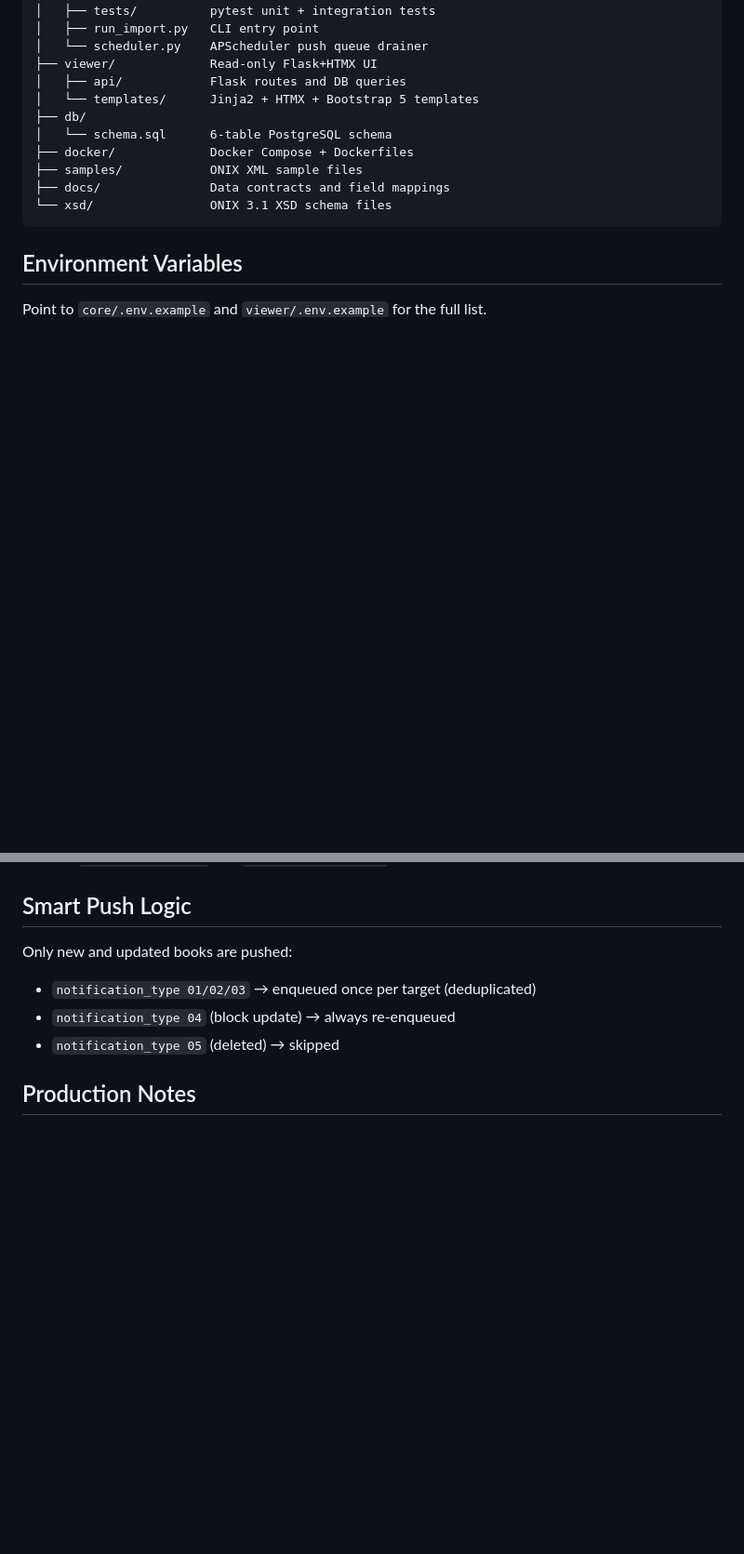
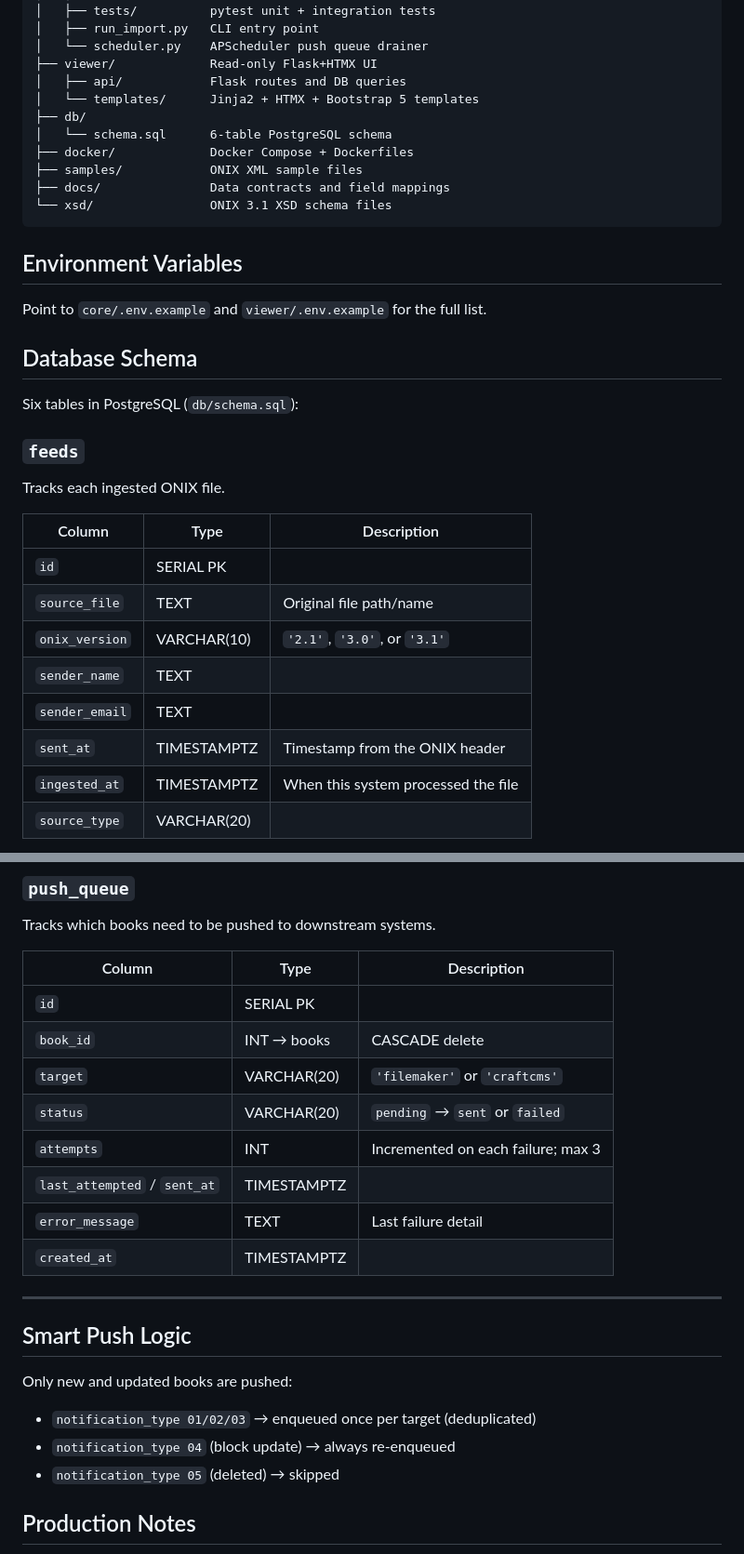
Before and after one commit to aodihis/boix, a Markdown page: README.md, 2 parts joined by grey strips. Shown at 93% size. Drawn GitHub-style; blank space fills up the shorter version.

```diff
--- a/README.md
+++ b/README.md
@@ -117,3 +117,21 @@ books-seed-data/
 
 Point to `core/.env.example` and `viewer/.env.example` for the full list.
 
+## Database Schema
+
+Six tables in PostgreSQL (`db/schema.sql`):
+
+### `feeds`
+Tracks each ingested ONIX file.
+
+| Column | Type | Description |
+|--------|------|-------------|
+| `id` | SERIAL PK | |
+| `source_file` | TEXT | Original file path/name |
+| `onix_version` | VARCHAR(10) | `'2.1'`, `'3.0'`, or `'3.1'` |
+| `sender_name` | TEXT | |
+| `sender_email` | TEXT | |
+| `sent_at` | TIMESTAMPTZ | Timestamp from the ONIX header |
+| `ingested_at` | TIMESTAMPTZ | When this system processed the file |
+| `source_type` | VARCHAR(20) | |
+
@@ -120,3 +217,19 @@ Point to `core/.env.example` and `viewer/.env.example` for the full list.
+### `push_queue`
+Tracks which books need to be pushed to downstream systems.
+
+| Column | Type | Description |
+|--------|------|-------------|
+| `id` | SERIAL PK | |
+| `book_id` | INT → books | CASCADE delete |
+| `target` | VARCHAR(20) | `'filemaker'` or `'craftcms'` |
+| `status` | VARCHAR(20) | `pending` → `sent` or `failed` |
+| `attempts` | INT | Incremented on each failure; max 3 |
+| `last_attempted` / `sent_at` | TIMESTAMPTZ | |
+| `error_message` | TEXT | Last failure detail |
+| `created_at` | TIMESTAMPTZ | |
+
+---
+
 ## Smart Push Logic
 
 Only new and updated books are pushed:
```
Also changed, not shown: other parts of README.md (+79 -0 lines).
